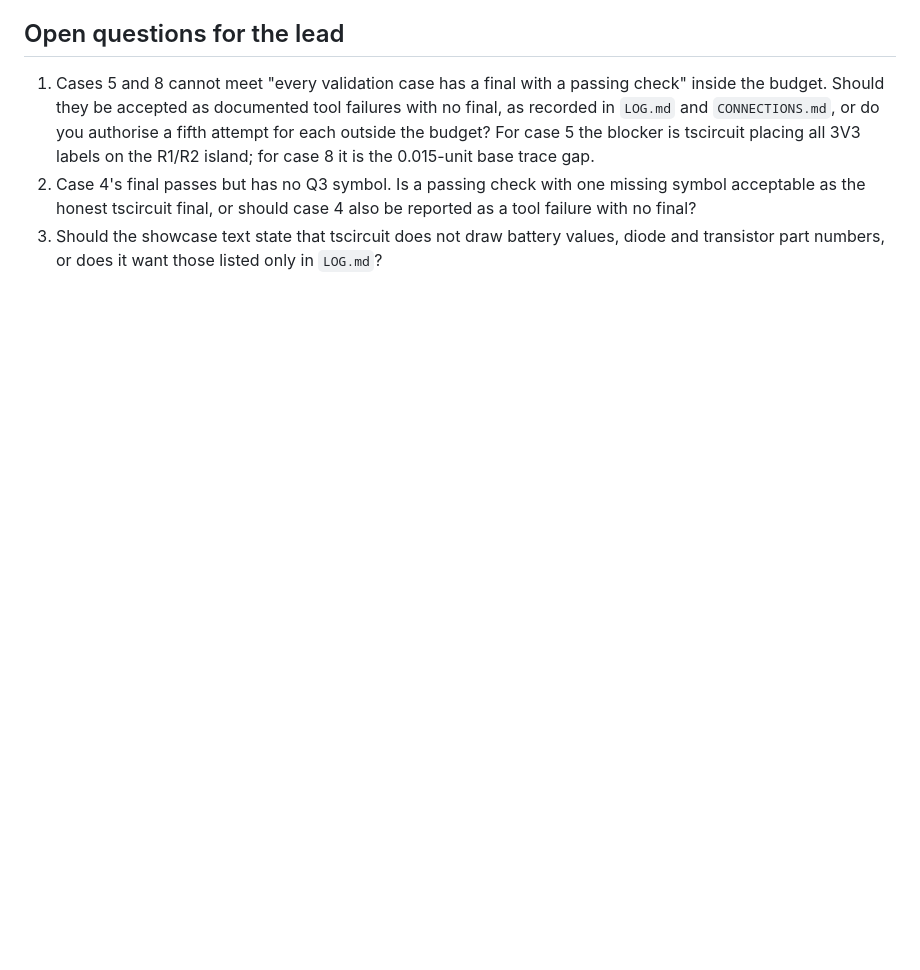
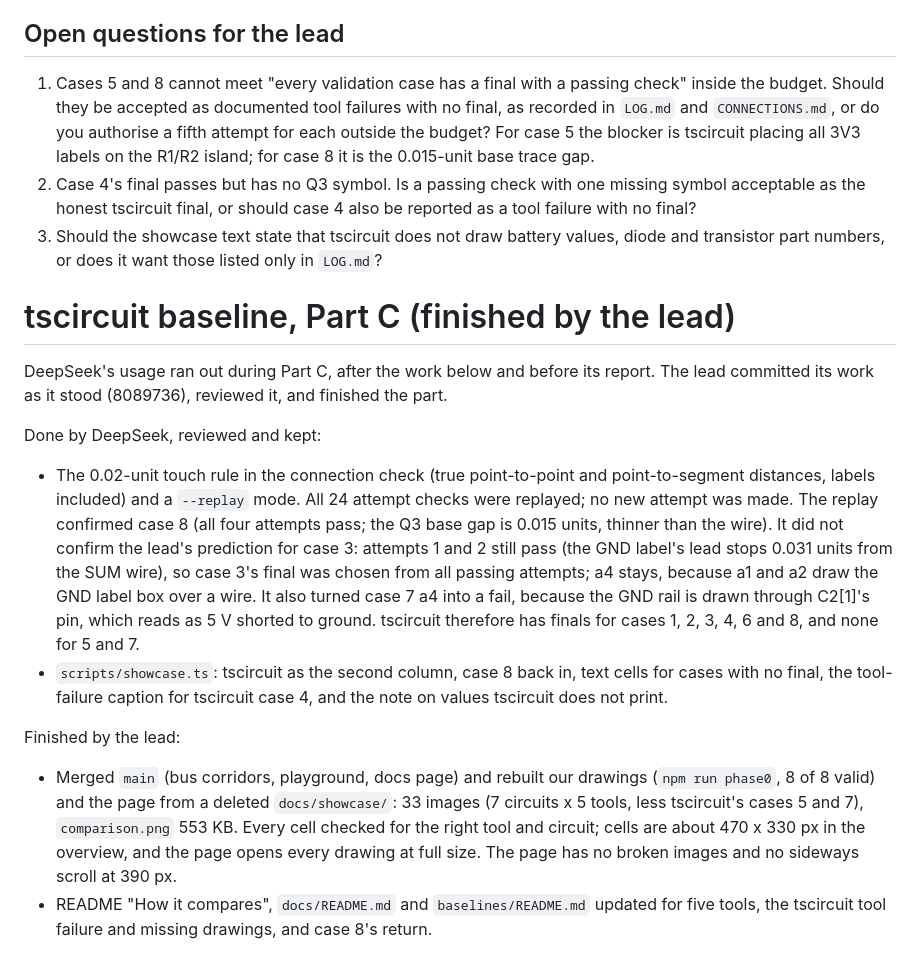
Before and after one commit to 2Ntlaks/schem, a Markdown page: docs/agent-reports/deepseek-tscircuit-baseline.md, the part around the change. Drawn GitHub-style; blank space fills up the shorter version.

```diff
--- a/docs/agent-reports/deepseek-tscircuit-baseline.md
+++ b/docs/agent-reports/deepseek-tscircuit-baseline.md
@@ -402,3 +402,16 @@ input to confirm the recorded PASS/FAIL results.
    as the honest tscircuit final, or should case 4 also be reported as a tool failure with no final?
 3. Should the showcase text state that tscircuit does not draw battery values, diode and transistor
    part numbers, or does it want those listed only in `LOG.md`?
+
+
+# tscircuit baseline, Part C (finished by the lead)
+
+DeepSeek's usage ran out during Part C, after the work below and before its report. The lead committed its work as it stood (8089736), reviewed it, and finished the part.
+
+Done by DeepSeek, reviewed and kept:
+- The 0.02-unit touch rule in the connection check (true point-to-point and point-to-segment distances, labels included) and a `--replay` mode. All 24 attempt checks were replayed; no new attempt was made. The replay confirmed case 8 (all four attempts pass; the Q3 base gap is 0.015 units, thinner than the wire). It did not confirm the lead's prediction for case 3: attempts 1 and 2 still pass (the GND label's lead stops 0.031 units from the SUM wire), so case 3's final was chosen from all passing attempts; a4 stays, because a1 and a2 draw the GND label box over a wire. It also turned case 7 a4 into a fail, because the GND rail is drawn through C2[1]'s pin, which reads as 5 V shorted to ground. tscircuit therefore has finals for cases 1, 2, 3, 4, 6 and 8, and none for 5 and 7.
+- `scripts/showcase.ts`: tscircuit as the second column, case 8 back in, text cells for cases with no final, the tool-failure caption for tscircuit case 4, and the note on values tscircuit does not print.
+
+Finished by the lead:
+- Merged `main` (bus corridors, playground, docs page) and rebuilt our drawings (`npm run phase0`, 8 of 8 valid) and the page from a deleted `docs/showcase/`: 33 images (7 circuits x 5 tools, less tscircuit's cases 5 and 7), `comparison.png` 553 KB. Every cell checked for the right tool and circuit; cells are about 470 x 330 px in the overview, and the page opens every drawing at full size. The page has no broken images and no sideways scroll at 390 px.
+- README "How it compares", `docs/README.md` and `baselines/README.md` updated for five tools, the tscircuit tool failure and missing drawings, and case 8's return.
```
Also changed, not shown: README.md (+5 -4 lines), docs/README.md (+1 -1 lines), docs/showcase/comparison.png, docs/showcase/img/case07-schem.png.
